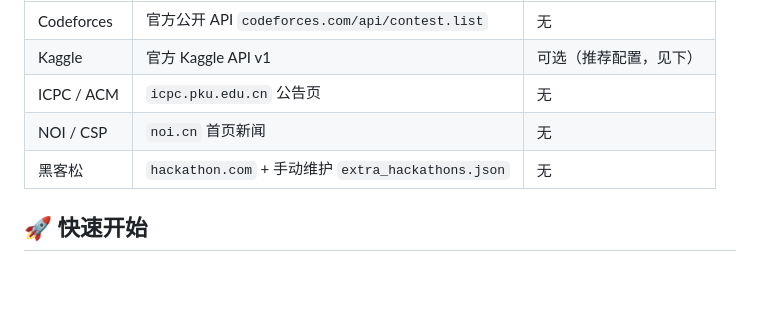
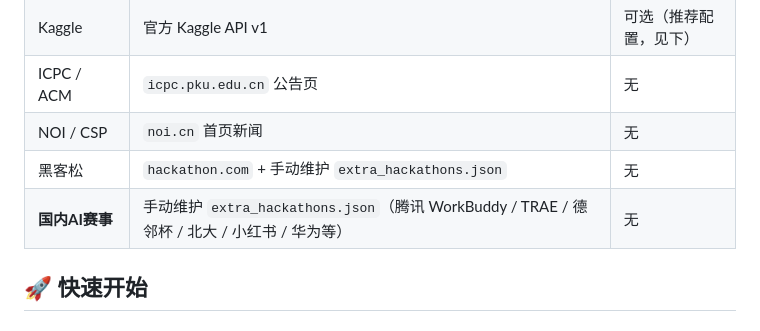
Before and after one commit to cyberspace-cs/contest-tracker, a Markdown page: README.md, the part around the change. GitHub-like rendering; blank space fills up the shorter version.

Commit message:
📝 README 数据源表补充「国内AI赛事」

```diff
--- a/README.md
+++ b/README.md
@@ -25,6 +25,7 @@
 | ICPC / ACM | `icpc.pku.edu.cn` 公告页 | 无 |
 | NOI / CSP | `noi.cn` 首页新闻 | 无 |
 | 黑客松 | `hackathon.com` + 手动维护 `extra_hackathons.json` | 无 |
+| **国内AI赛事** | 手动维护 `extra_hackathons.json`（腾讯 WorkBuddy / TRAE / 德邻杯 / 北大 / 小红书 / 华为等） | 无 |
 
 ## 🚀 快速开始
 
```
